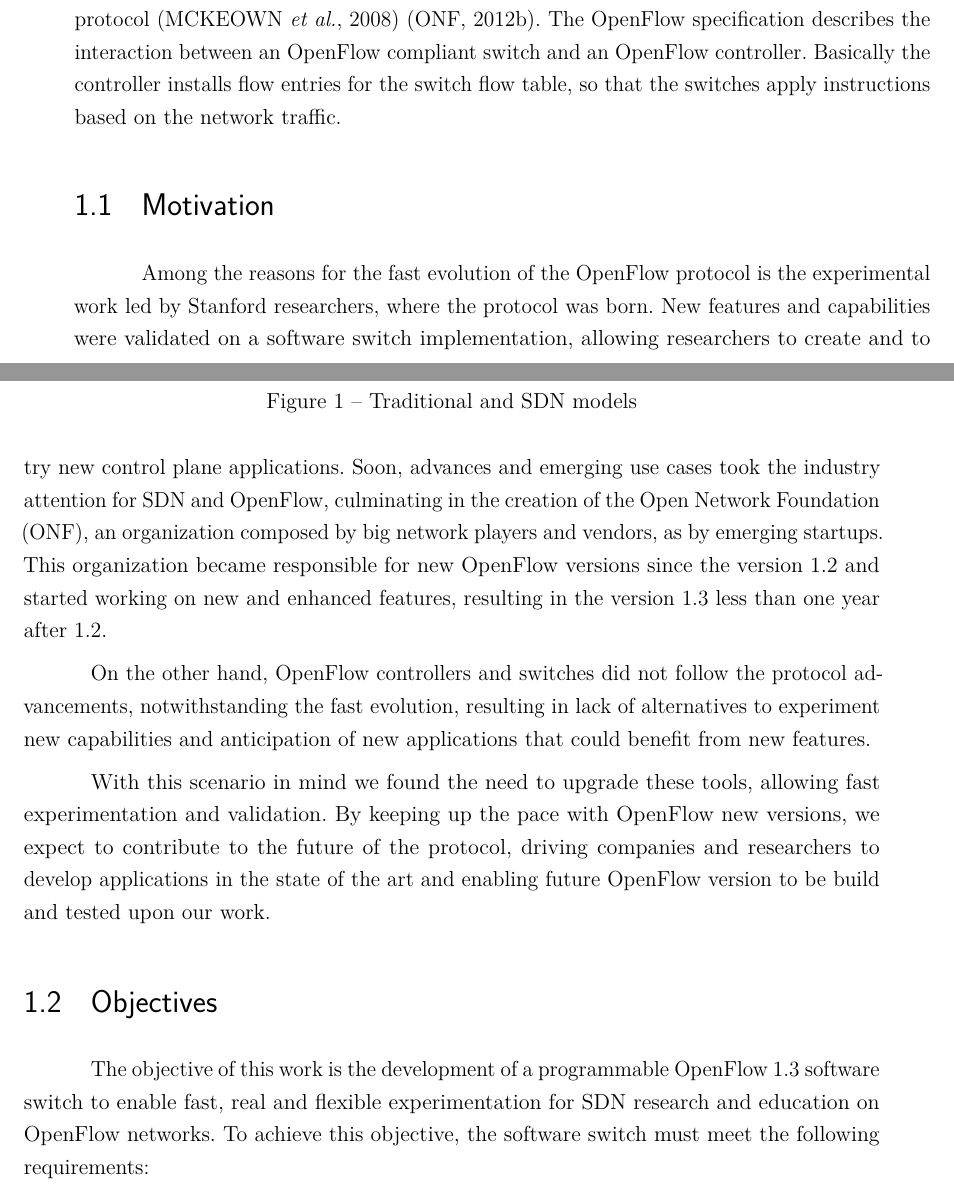
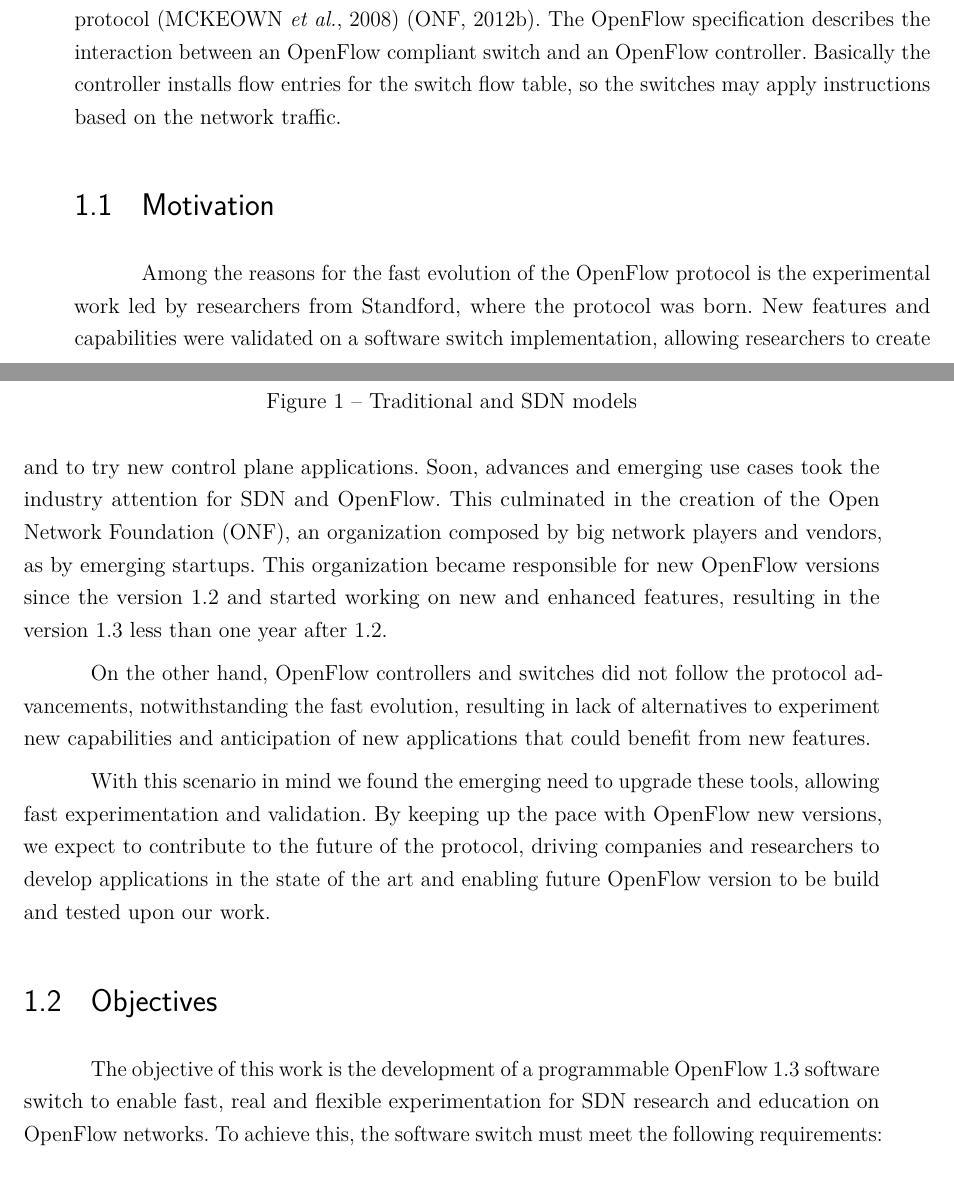
Before and after one commit to ederlf/Dissertation, a LaTeX thesis (feec/fonte/principal.tex, which reads feec/fonte/chapters/intro.tex): two parts of pages 25 and 26 of 98, joined at a grey line, cut so that both start at the same text. Compiled offline with pdfLaTeX.

Commit message:
Revisão/intro.tex
Notas:

1. Linha 4
1.1 "(...) make packets originated from a source location to reach" //
Correção de um problema gramatical com as preposições.

2. Linha 15
2.1 "so that the switches apply" // Aqui a mudança para "so the switches
may apply" torna a sentença mais natural, mas é apenas uma sugestão, a
sentença anterior não está errada.

3. Linha 21
3.1 "led by Standford researchers, where (...)" // Aproximação do
substantivo "Standford" do pronome relativo para tornar mais clara a
relação entre os termos.
3.2 "(...) for SDN and OpenFlow, culminating in the creation" // Quebra
do período em dois períodos separados para facilitar a leitura.

4. Linha 25
4.1 "we found the need to upgrade" // Adicionei um "emerging" antes do
substantivo para expressar mais claramente a noção de que, em função de
tudo que foi dito anteriormente, essa necessidade se tornou evidente. É
apenas uma sugestão.

5. Linha 30 (Objectives)
5.1 "To Achieve this objective" // É possível omitir esse "objective"
sem perda de sentido, tornando a frase mais concisa.

6. Linha 38
6.1 "without huge modifications" // "Huge" costuma ser uma expressão
mais usada na oralidade, acredito que trocar por "great" é mais
adequado.

7. Linha 68
7.1 "Related OpenFlow software switches current functionalities" // Aqui
há uma ambiguidade, não sei ao certo se você está usando "switches" como
um verbo ou um substantivo. No caso de ser um substantivo, e as "current
functionalities" terem uma relação de posse com "switches", fiz a
correção adicionando a apóstrofe no fim.

```diff
--- a/feec/fonte/chapters/intro.tex
+++ b/feec/fonte/chapters/intro.tex
@@ -12,22 +12,22 @@ In order to address these issues, inspired by older technologies that have follo
 \label{fig:traditional_vs_sdn}
 \end{figure}
 
-The first and the most common standard southbound interface for SDN is the OpenFlow protocol \cite{McKeown:2008:OEI:1355734.1355746} \cite{2012onf_sdn}. The OpenFlow specification describes the interaction between an OpenFlow compliant switch and an OpenFlow controller. Basically the controller installs flow entries for the   switch flow table, so that the switches apply instructions based on the network traffic.
+The first and the most common standard southbound interface for SDN is the OpenFlow protocol \cite{McKeown:2008:OEI:1355734.1355746} \cite{2012onf_sdn}. The OpenFlow specification describes the interaction between an OpenFlow compliant switch and an OpenFlow controller. Basically the controller installs flow entries for the   switch flow table, so the switches may apply instructions based on the network traffic.
 
 
 \section{Motivation}
 \label{sec:sec01}
 
-Among the reasons for the fast evolution of the OpenFlow protocol is the experimental work led by Stanford researchers, where the protocol was born. New features and capabilities were validated on a software switch implementation, allowing researchers to create and to try new control plane applications. Soon, advances and emerging use cases took the industry attention for SDN and OpenFlow, culminating in the creation of the Open Network Foundation (ONF), an organization composed by big network players and vendors, as by emerging startups. This organization became responsible for new OpenFlow versions since the version 1.2 and started working on new and enhanced features, resulting in the version 1.3 less than one year after 1.2.
+Among the reasons for the fast evolution of the OpenFlow protocol is the experimental work led by researchers from Standford, where the protocol was born. New features and capabilities were validated on a software switch implementation, allowing researchers to create and to try new control plane applications. Soon, advances and emerging use cases took the industry attention for SDN and OpenFlow. This culminated in the creation of the Open Network Foundation (ONF), an organization composed by big network players and vendors, as by emerging startups. This organization became responsible for new OpenFlow versions since the version 1.2 and started working on new and enhanced features, resulting in the version 1.3 less than one year after 1.2.
 
 On the other hand, OpenFlow controllers and switches did not follow the protocol advancements, notwithstanding the fast evolution, resulting in lack of alternatives to experiment new capabilities and anticipation of new applications that could benefit from new features.
 
-With this scenario in mind we found the need to upgrade these tools, allowing fast experimentation and validation. By keeping up the pace with OpenFlow new versions, we expect to contribute to the future of the protocol, driving companies and researchers to develop applications in the state of the art and  enabling future OpenFlow version to be build and tested upon our work.
+With this scenario in mind we found the emerging need to upgrade these tools, allowing fast experimentation and validation. By keeping up the pace with OpenFlow new versions, we expect to contribute to the future of the protocol, driving companies and researchers to develop applications in the state of the art and  enabling future OpenFlow version to be build and tested upon our work.
 
 \section{Objectives}
 \label{sec:sec02}
 
-The objective of this work is the development of a programmable OpenFlow 1.3 software switch to enable fast, real and flexible experimentation for SDN research and education on OpenFlow networks. To achieve this objective, the software switch must meet the following requirements:
+The objective of this work is the development of a programmable OpenFlow 1.3 software switch to enable fast, real and flexible experimentation for SDN research and education on OpenFlow networks. To achieve this, the software switch must meet the following requirements:
 
 \begin{enumerate}
 
```
Also changed, not shown: feec/fonte/chapters/intro.tex (6 more changed lines).
